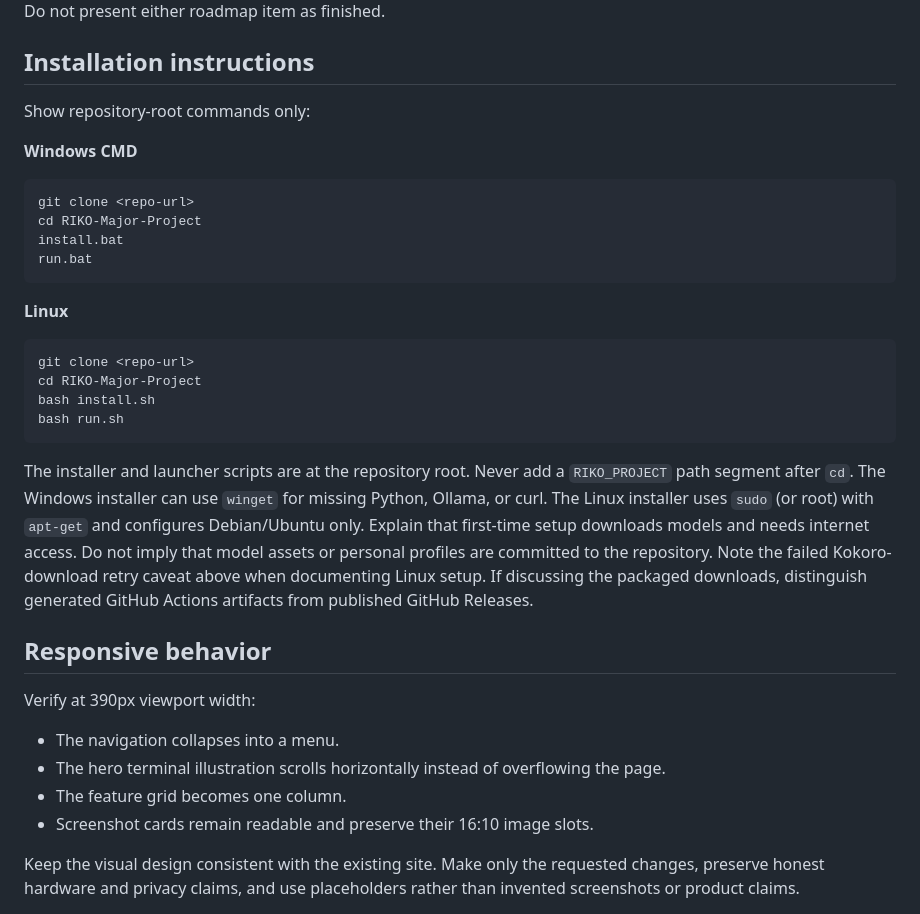
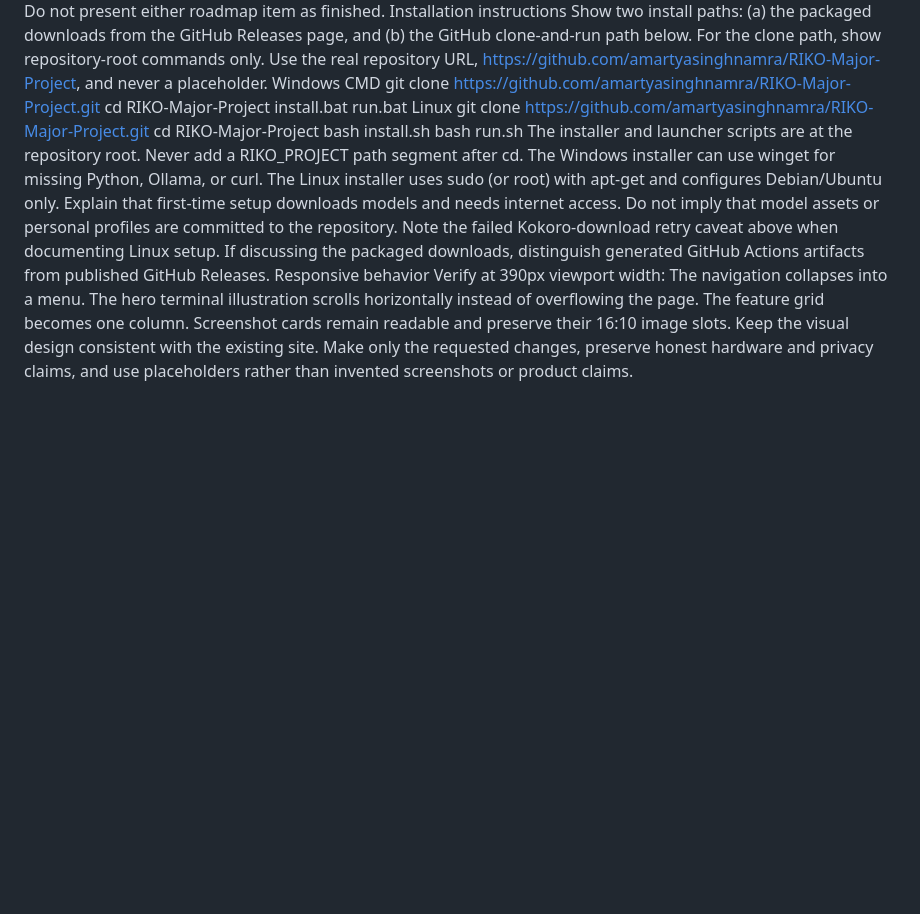
Before and after one commit to amartyasinghnamra/RIKO-Major-Project, a Markdown page: website_prompt.md, the part around one of its changes. Rendered like a GitHub page; blank space fills up the shorter version.

````diff
--- a/website_prompt.md
+++ b/website_prompt.md
@@ -47,37 +36,21 @@ Inside **Status**, show this Roadmap block exactly:
 Do not present either roadmap item as finished.
-
-## Installation instructions
-
-Show repository-root commands only:
-
-**Windows CMD**
-
-```bat
-git clone <repo-url>
+Installation instructions
+Show two install paths: (a) the packaged downloads from the GitHub Releases page, and (b) the GitHub clone-and-run path below. For the clone path, show repository-root commands only. Use the real repository URL, https://github.com/amartyasinghnamra/RIKO-Major-Project, and never a placeholder.
+Windows CMD
+git clone https://github.com/amartyasinghnamra/RIKO-Major-Project.git
 cd RIKO-Major-Project
 install.bat
 run.bat
-```
-
-**Linux**
-
-```sh
-git clone <repo-url>
+Linux
+git clone https://github.com/amartyasinghnamra/RIKO-Major-Project.git
 cd RIKO-Major-Project
 bash install.sh
 bash run.sh
-```
-
-The installer and launcher scripts are at the repository root. Never add a `RIKO_PROJECT` path segment after `cd`.
-The Windows installer can use `winget` for missing Python, Ollama, or curl. The Linux installer uses `sudo` (or root) with `apt-get` and configures Debian/Ubuntu only. Explain that first-time setup downloads models and needs internet access. Do not imply that model assets or personal profiles are committed to the repository. Note the failed Kokoro-download retry caveat above when documenting Linux setup. If discussing the packaged downloads, distinguish generated GitHub Actions artifacts from published GitHub Releases.
-
-## Responsive behavior
-
+The installer and launcher scripts are at the repository root. Never add a RIKO_PROJECT path segment after cd. The Windows installer can use winget for missing Python, Ollama, or curl. The Linux installer uses sudo (or root) with apt-get and configures Debian/Ubuntu only. Explain that first-time setup downloads models and needs internet access. Do not imply that model assets or personal profiles are committed to the repository. Note the failed Kokoro-download retry caveat above when documenting Linux setup. If discussing the packaged downloads, distinguish generated GitHub Actions artifacts from published GitHub Releases.
+Responsive behavior
 Verify at 390px viewport width:
-
-- The navigation collapses into a menu.
-- The hero terminal illustration scrolls horizontally instead of overflowing the page.
-- The feature grid becomes one column.
-- Screenshot cards remain readable and preserve their 16:10 image slots.
-
+The navigation collapses into a menu.
+The hero terminal illustration scrolls horizontally instead of overflowing the page.
+The feature grid becomes one column.
+Screenshot cards remain readable and preserve their 16:10 image slots.
 Keep the visual design consistent with the existing site. Make only the requested changes, preserve honest hardware and privacy claims, and use placeholders rather than invented screenshots or product claims.
````
Also changed, not shown: other parts of website_prompt.md (+34 -45 lines).
